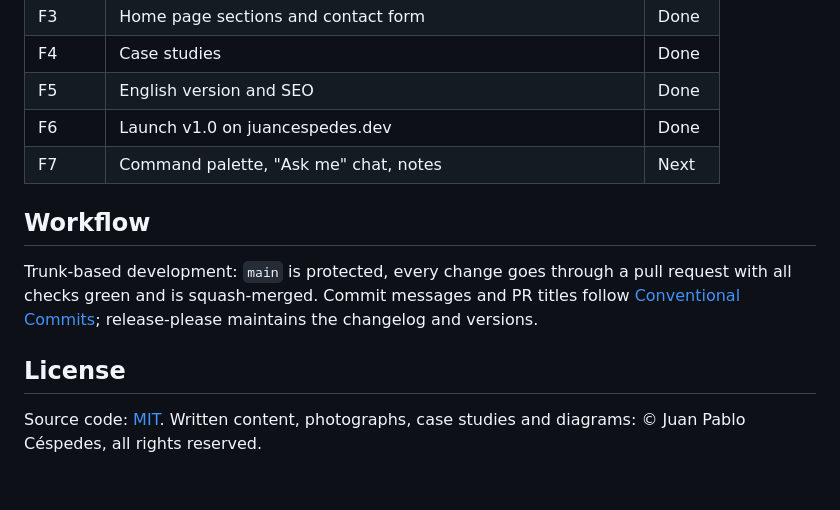
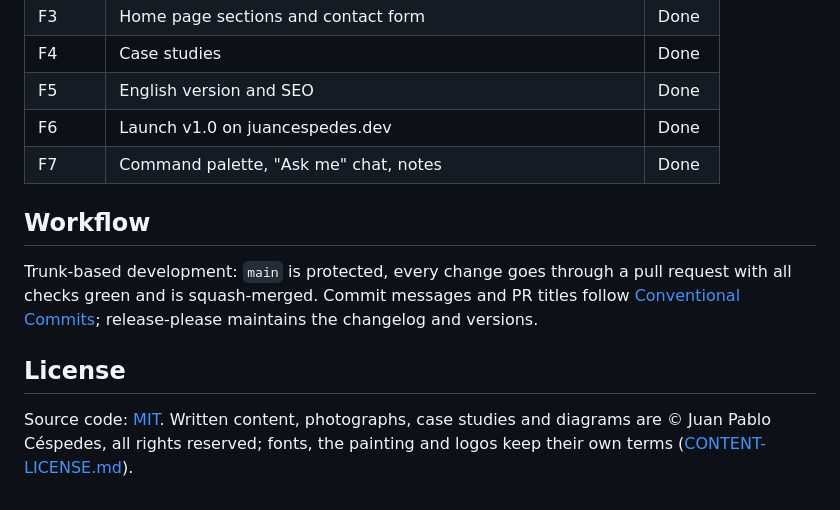
Before and after one commit to juanpacj-wq/juancespedes.dev, a Markdown page: README.md, the part around one of its changes. Rendered like a GitHub page.

```diff
--- a/README.md
+++ b/README.md
@@ -173,7 +194,7 @@ docs/
 | F4    | Case studies                                                     | Done  |
 | F5    | English version and SEO                                          | Done  |
 | F6    | Launch v1.0 on juancespedes.dev                                  | Done  |
-| F7    | Command palette, "Ask me" chat, notes                            | Next  |
+| F7    | Command palette, "Ask me" chat, notes                            | Done  |
 
 ## Workflow
 
@@ -184,5 +205,6 @@ changelog and versions.
 
 ## License
 
-Source code: [MIT](LICENSE). Written content, photographs, case studies and diagrams:
-© Juan Pablo Céspedes, all rights reserved.
+Source code: [MIT](LICENSE). Written content, photographs, case studies and diagrams are
+© Juan Pablo Céspedes, all rights reserved; fonts, the painting and logos keep their own terms
+([CONTENT-LICENSE.md](CONTENT-LICENSE.md)).
```
Also changed, not shown: other parts of README.md (+47 -26 lines), CONTENT-LICENSE.md (added, +22 -0 lines), docs/adr/0034-engine-and-instance.md (added, +47 -0 lines), docs/adr/README.md (+1 -0 lines), docs/screenshots/case-study.png, docs/screenshots/home-dark.png, docs/screenshots/mobile.png, 9 other files.
